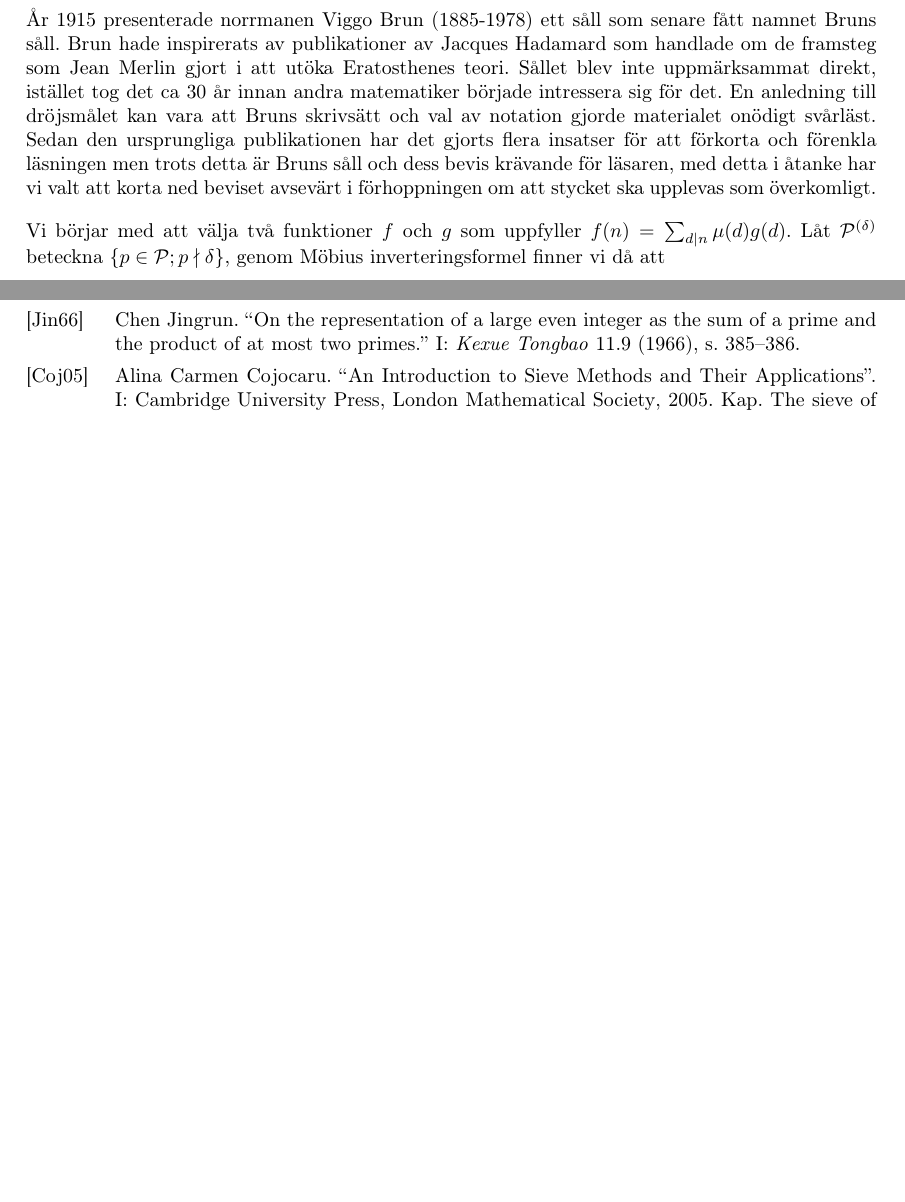
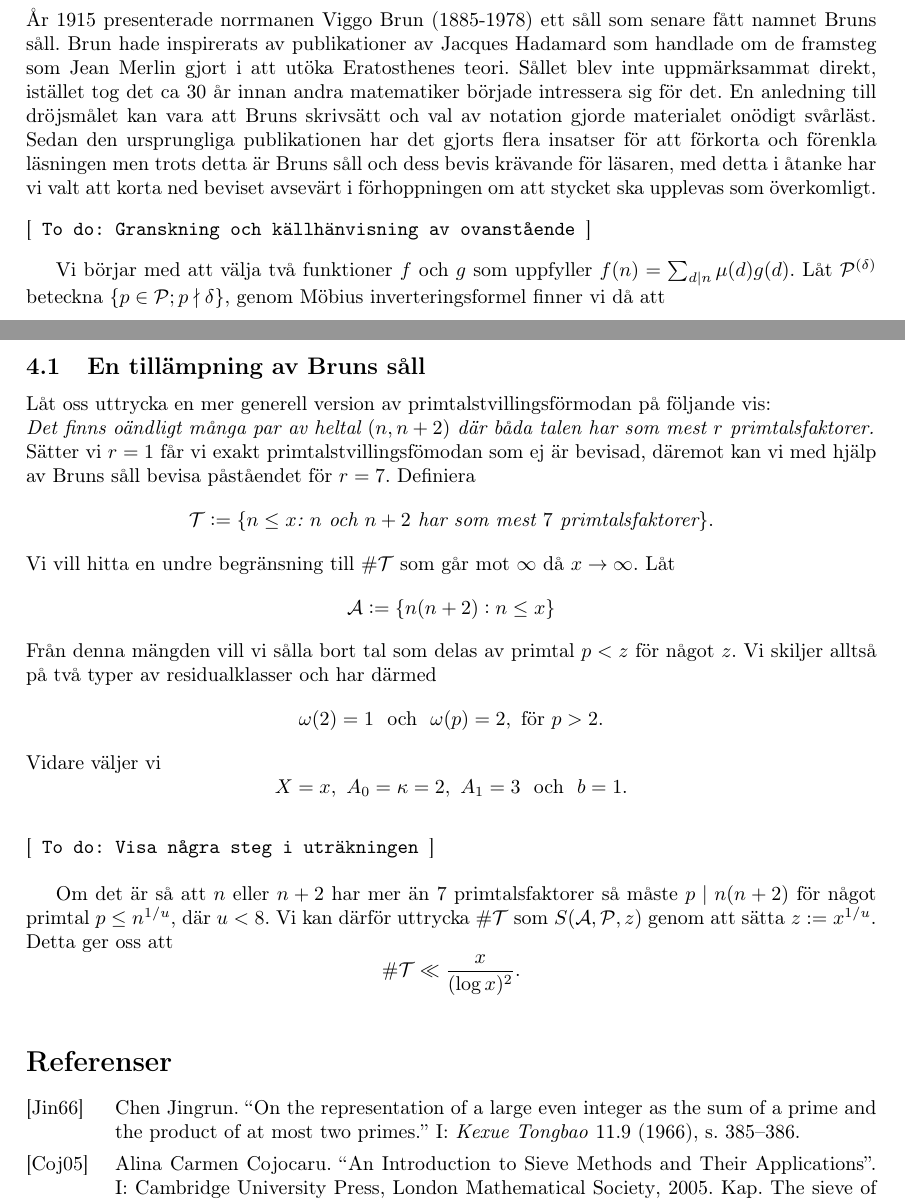
Before and after one commit to ElComadore/Matematiska-S-ll, a LaTeX paper (main.tex, which reads nils/brun.tex): two parts of pages 15 and 17 of 18, joined at a grey line, cut so that both start at the same text, the shorter picture padded with empty space. Compiled offline with pdfLaTeX.

Commit message:
Application of brun

```diff
--- a/nils/brun.tex
+++ b/nils/brun.tex
@@ -3,7 +3,9 @@
 % Inledning
 År 1915 presenterade norrmanen Viggo Brun (1885-1978) ett såll som senare fått namnet Bruns såll. Brun hade inspirerats av publikationer av Jacques Hadamard som handlade om de framsteg som Jean Merlin gjort i att utöka Eratosthenes teori. Sållet blev inte uppmärksammat direkt, istället tog det ca 30 år innan andra matematiker började intressera sig för det. En anledning till dröjsmålet kan vara att Bruns skrivsätt och val av notation gjorde materialet onödigt svårläst. Sedan den ursprungliga publikationen har det gjorts flera insatser för att förkorta och förenkla läsningen men trots detta är Bruns såll och dess bevis krävande för läsaren, med detta i åtanke har vi valt att korta ned beviset avsevärt i förhoppningen om att stycket ska upplevas som överkomligt.
 
-\bigskip\noindent
+\todo{Granskning och källhänvisning av ovanstående}
+
+%\bigskip\noindent
 Vi börjar med att välja två funktioner $f$ och $g$ som uppfyller $f(n) = \sum_{d\mid n} \mu(d) g(d)$. Låt $\P^{(\delta)}$ beteckna $\{ p\in\P;p \nmid \delta\}$,  genom Möbius inverteringsformel finner vi då att
 \begin{align*}
     \sum_{d\mid P(z)} \mu(d) g(d) \card\A_d
@@ -139,3 +141,35 @@ där
 \end{theorem}
 
 \todo{Någon typ av förklaring/förtydligande av satsen ovan}
+
+
+\subsection{En tillämpning av Bruns såll}
+Låt oss uttrycka en mer generell version av primtalstvillingsförmodan på följande vis:\\
+\textit{Det finns oändligt många par av heltal $(n, n+2)$ där båda talen har som mest $r$ primtalsfaktorer.}\\
+Sätter vi $r=1$ får vi exakt primtalstvillingsfömodan som ej är bevisad, däremot kan vi med hjälp av Bruns såll bevisa påståendet för $r=7$. Definiera
+\begin{equation*}
+    \mathcal{T} := \{\textit{$n\leq x$: $n$ och $n+2$ har som mest $7$ primtalsfaktorer}\}.
+\end{equation*}
+Vi vill hitta en undre begränsning till $\card{\mathcal{T}}$ som går mot $\infty$ då $x\to\infty$. Låt
+\begin{equation*}
+    \A := \{n(n+2): n\leq x\}
+\end{equation*}
+Från denna mängden vill vi sålla bort tal som delas av primtal $p<z$ för något $z$. Vi skiljer alltså på två typer av residualklasser och har därmed
+\begin{equation*}
+    \omega(2)=1\ \text{ och }\ \omega(p)=2,\ \text{för}\ p>2.
+\end{equation*}
+Vidare väljer vi
+\begin{equation*}
+    X=x,\
+    A_0=\kappa=2,\
+    A_1=3\
+    \text{ och }\
+    b=1.
+\end{equation*}
+
+\todo{Visa några steg i uträkningen}
+
+Om det är så att $n$ eller $n+2$ har mer än 7 primtalsfaktorer så måste $p\mid n(n+2)$ för något primtal $p\leq n^{1/u}$, där $u<8$. Vi kan därför uttrycka $\card\mathcal{T}$ som $\S{A}{P}{z}$ genom att sätta $z := x^{1/u}$. Detta ger oss att
+\begin{equation*}
+    \card\mathcal{T} \ll \frac{x}{(\log x)^2}.
+\end{equation*}
```
